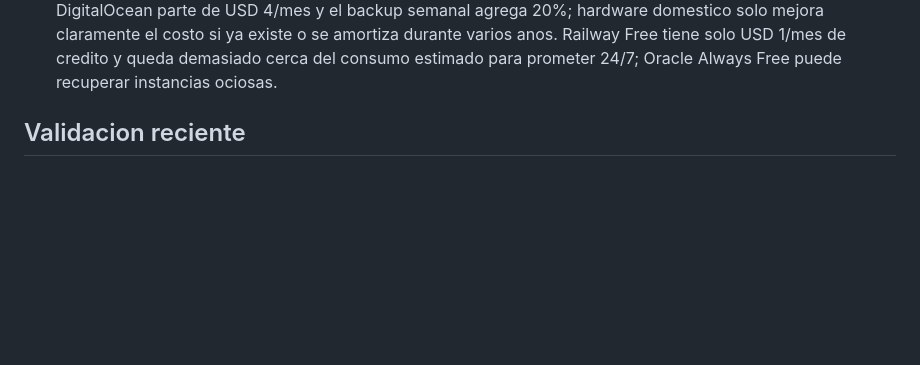
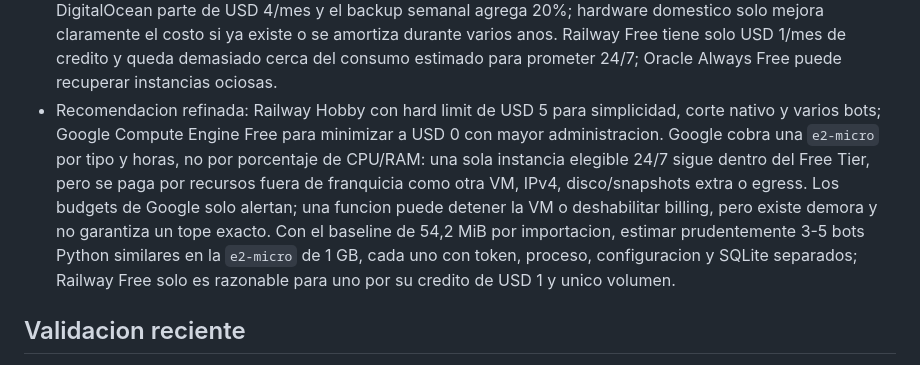
Before and after one commit to ldebortoli/galerazo-telegram-bot, a Markdown page: .codex/SESSION_HANDOFF.md, the part around the change. GitHub-like rendering; blank space fills up the shorter version.

```diff
--- a/.codex/SESSION_HANDOFF.md
+++ b/.codex/SESSION_HANDOFF.md
@@ -38,6 +38,7 @@ No hay tareas autonomas en curso. Quedan bloqueados Google Sheets real, Railway
 - La regla global exige que cada tarea procesada de USER_QUEUE quede DONE, IN PROGRESS o con bloqueo inline; tambien se actualizo el inicializador de proyectos futuros.
 - La investigacion de hosting del 2026-07-19 confirmo que no hacen falta dominio, IP publica ni puertos entrantes: el polling solo requiere salida a Internet, un proceso siempre activo y persistencia para SQLite. La base real ocupa 172032 bytes, todos los archivos locales bajo `data` 856990 bytes y una sonda local de solo importacion uso 54,2 MiB de RAM.
 - Opciones investigadas sin activar ningun deploy: Google Compute Engine `e2-micro` puede quedar en USD 0 con IPv6 y 30 GB persistentes; Railway Hobby cuesta USD 5/mes y es el despliegue mas simple para el repositorio; Fly.io con 256 MB mas 1 GB persistente ronda USD 2,17/mes en una region economica; DigitalOcean parte de USD 4/mes y el backup semanal agrega 20%; hardware domestico solo mejora claramente el costo si ya existe o se amortiza durante varios anos. Railway Free tiene solo USD 1/mes de credito y queda demasiado cerca del consumo estimado para prometer 24/7; Oracle Always Free puede recuperar instancias ociosas.
+- Recomendacion refinada: Railway Hobby con hard limit de USD 5 para simplicidad, corte nativo y varios bots; Google Compute Engine Free para minimizar a USD 0 con mayor administracion. Google cobra una `e2-micro` por tipo y horas, no por porcentaje de CPU/RAM: una sola instancia elegible 24/7 sigue dentro del Free Tier, pero se paga por recursos fuera de franquicia como otra VM, IPv4, disco/snapshots extra o egress. Los budgets de Google solo alertan; una funcion puede detener la VM o deshabilitar billing, pero existe demora y no garantiza un tope exacto. Con el baseline de 54,2 MiB por importacion, estimar prudentemente 3-5 bots Python similares en la `e2-micro` de 1 GB, cada uno con token, proceso, configuracion y SQLite separados; Railway Free solo es razonable para uno por su credito de USD 1 y unico volumen.
 
 ## Validacion reciente
 
```
Also changed, not shown: .codex/BACKLOG.md (+1 -0 lines).
